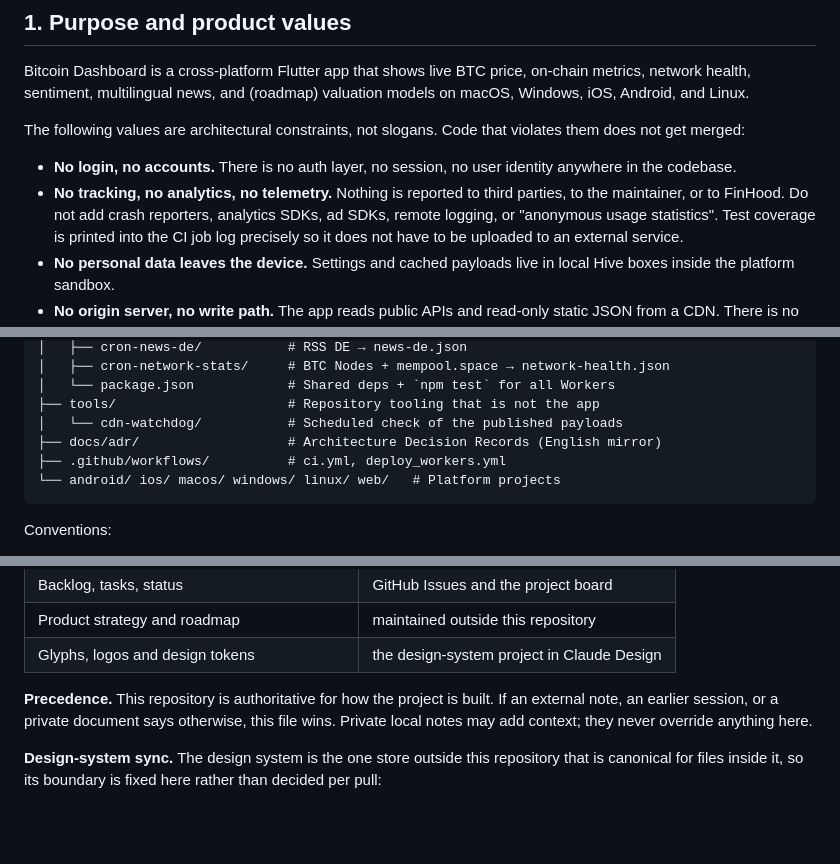
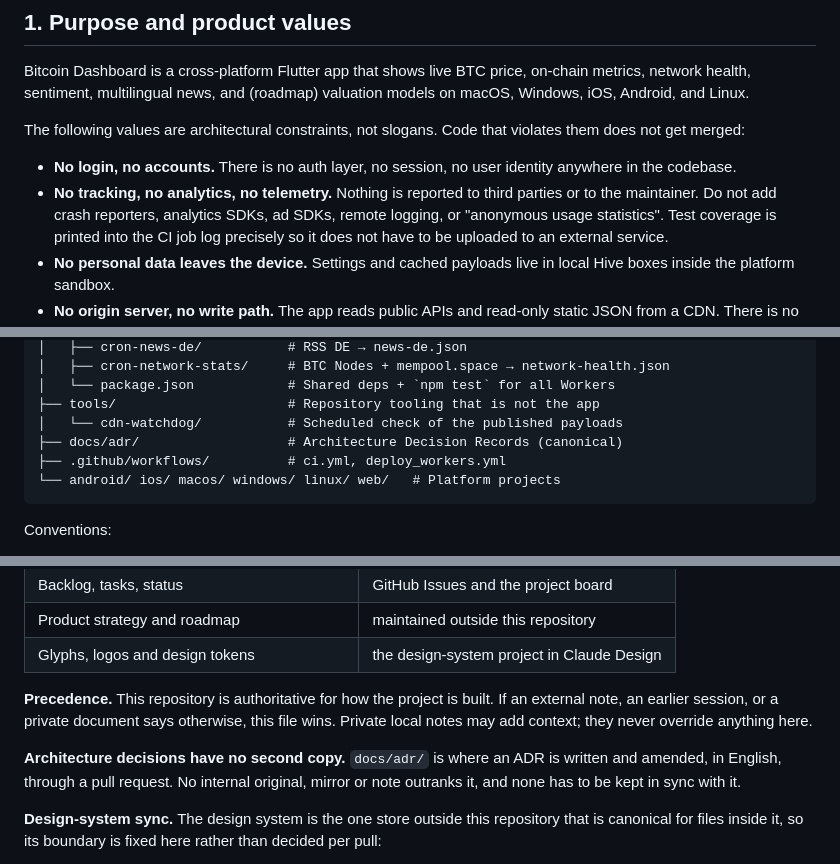
Before and after one commit to Lixold/bitcoin-dashboard, a Markdown page: CLAUDE.md, 3 parts joined by grey strips. Drawn GitHub-style; blank space fills up the shorter version.

Commit message:
docs(claude): drop the company mention, mark docs/adr as the only copy (#110)
Co-authored-by: Claude <noreply@anthropic.com>

````diff
--- a/CLAUDE.md
+++ b/CLAUDE.md
@@ -21,7 +21,7 @@ that violates them does not get merged:
 - **No login, no accounts.** There is no auth layer, no session, no
   user identity anywhere in the codebase.
 - **No tracking, no analytics, no telemetry.** Nothing is reported to
-  third parties, to the maintainer, or to FinHood. Do not add crash
+  third parties or to the maintainer. Do not add crash
   reporters, analytics SDKs, ad SDKs, remote logging, or "anonymous
   usage statistics". Test coverage is printed into the CI job log
   precisely so it does not have to be uploaded to an external service.
@@ -125,7 +125,7 @@ bitcoin-dashboard/
 │   └── package.json            # Shared deps + `npm test` for all Workers
 ├── tools/                      # Repository tooling that is not the app
 │   └── cdn-watchdog/           # Scheduled check of the published payloads
-├── docs/adr/                   # Architecture Decision Records (English mirror)
+├── docs/adr/                   # Architecture Decision Records (canonical)
 ├── .github/workflows/          # ci.yml, deploy_workers.yml
 └── android/ ios/ macos/ windows/ linux/ web/   # Platform projects
 ```
@@ -455,6 +455,10 @@ One subject, one canonical place. Everything else links to it.
 external note, an earlier session, or a private document says otherwise, this file
 wins. Private local notes may add context; they never override anything here.
 
+**Architecture decisions have no second copy.** `docs/adr/` is where an ADR is written
+and amended, in English, through a pull request. No internal original, mirror or note
+outranks it, and none has to be kept in sync with it.
+
 **Design-system sync.** The design system is the one store outside this repository that
 is canonical for files inside it, so its boundary is fixed here rather than decided per
 pull:
````
